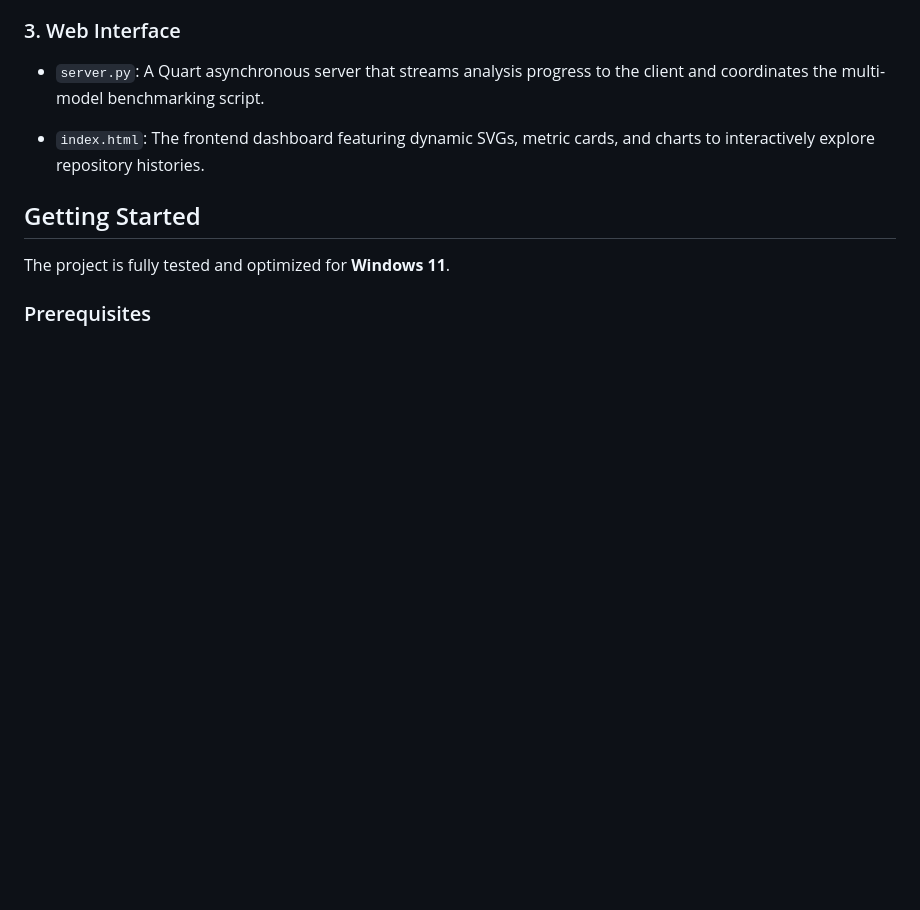
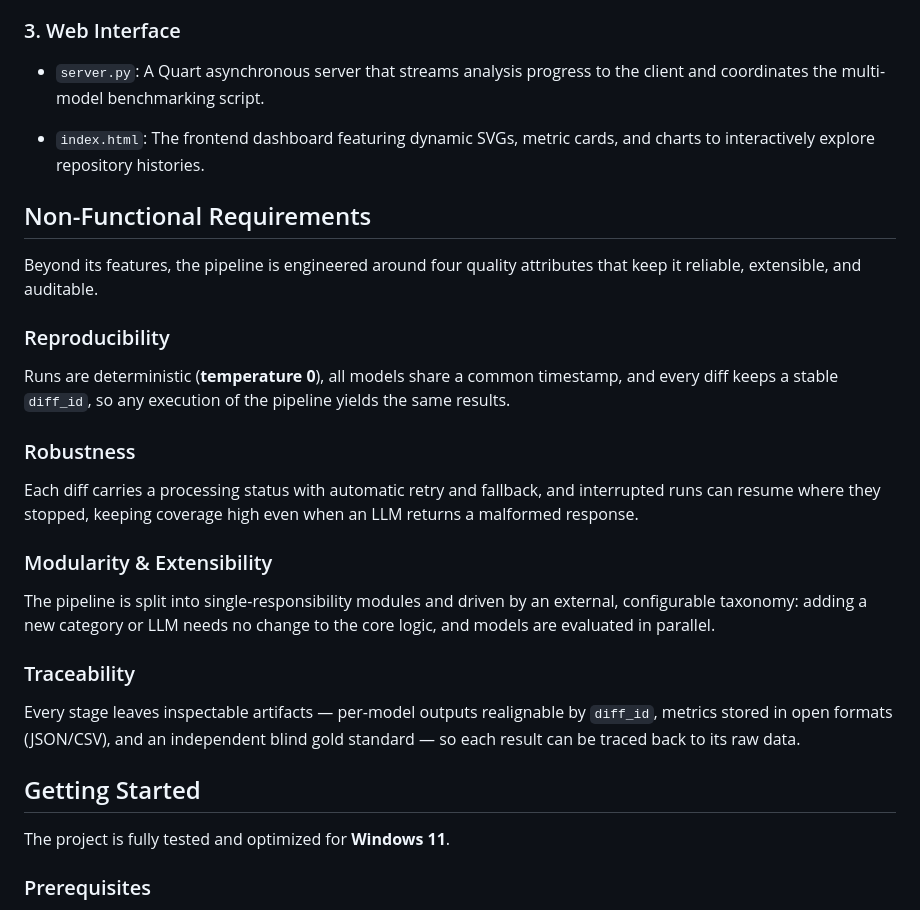
Before and after one commit to TheOverfitters/ContextWare, a Markdown page: README.md, the part around the change. Rendered like a GitHub page; blank space fills up the shorter version.

```diff
--- a/README.md
+++ b/README.md
@@ -68,6 +68,26 @@ The repository is structured into distinct modules handling specific phases of t
 
 
 * `index.html`: The frontend dashboard featuring dynamic SVGs, metric cards, and charts to interactively explore repository histories.
+
+
+
+## Non-Functional Requirements
+
+Beyond its features, the pipeline is engineered around four quality attributes that keep it reliable, extensible, and auditable.
+
+### Reproducibility
+Runs are deterministic (**temperature 0**), all models share a common timestamp, and every diff keeps a stable `diff_id`, so any execution of the pipeline yields the same results.
+
+### Robustness
+Each diff carries a processing status with automatic retry and fallback, and interrupted runs can resume where they stopped, keeping coverage high even when an LLM returns a malformed response.
+
+### Modularity & Extensibility
+The pipeline is split into single-responsibility modules and driven by an external, configurable taxonomy: adding a new category or LLM needs no change to the core logic, and models are evaluated in parallel.
+
+### Traceability
+Every stage leaves inspectable artifacts — per-model outputs realignable by `diff_id`, metrics stored in open formats (JSON/CSV), and an independent blind gold standard — so each result can be traced back to its raw data.
+
+
 
 
 
```
